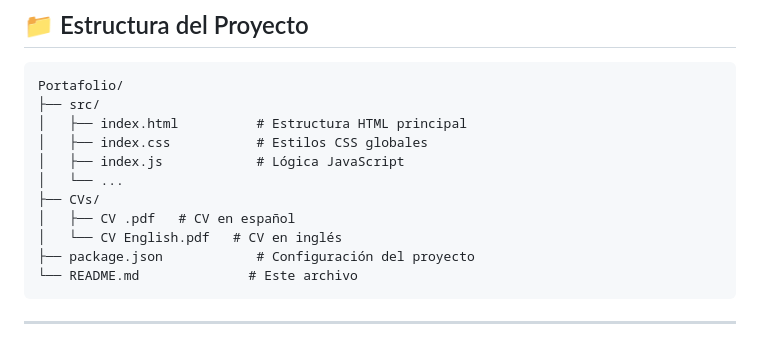
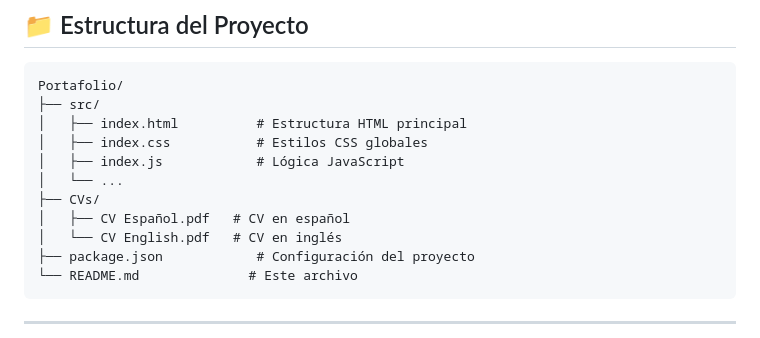
Before and after one commit to Mayloparra24/Portafolio---Maylo-Parra, a Markdown page: README.md, the part around the change. Drawn GitHub-style.

Commit message:
Rename CV file to 'CV Español.pdf'

```diff
--- a/README.md
+++ b/README.md
@@ -128,7 +128,7 @@ Portafolio/
 │   ├── index.js            # Lógica JavaScript
 │   └── ...
 ├── CVs/
-│   ├── CV .pdf   # CV en español
+│   ├── CV Español.pdf   # CV en español
 │   └── CV English.pdf   # CV en inglés
 ├── package.json            # Configuración del proyecto
 └── README.md              # Este archivo
```
